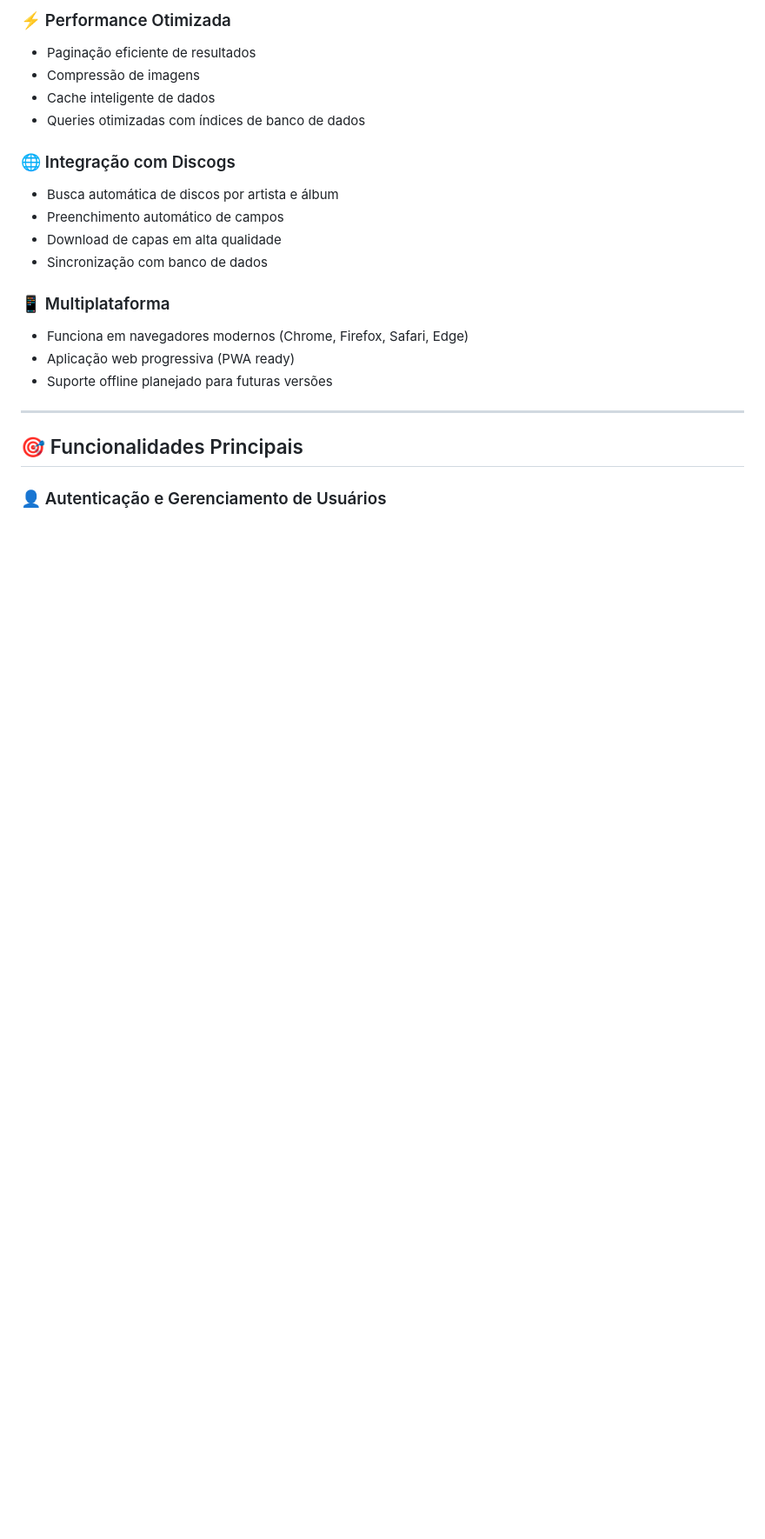
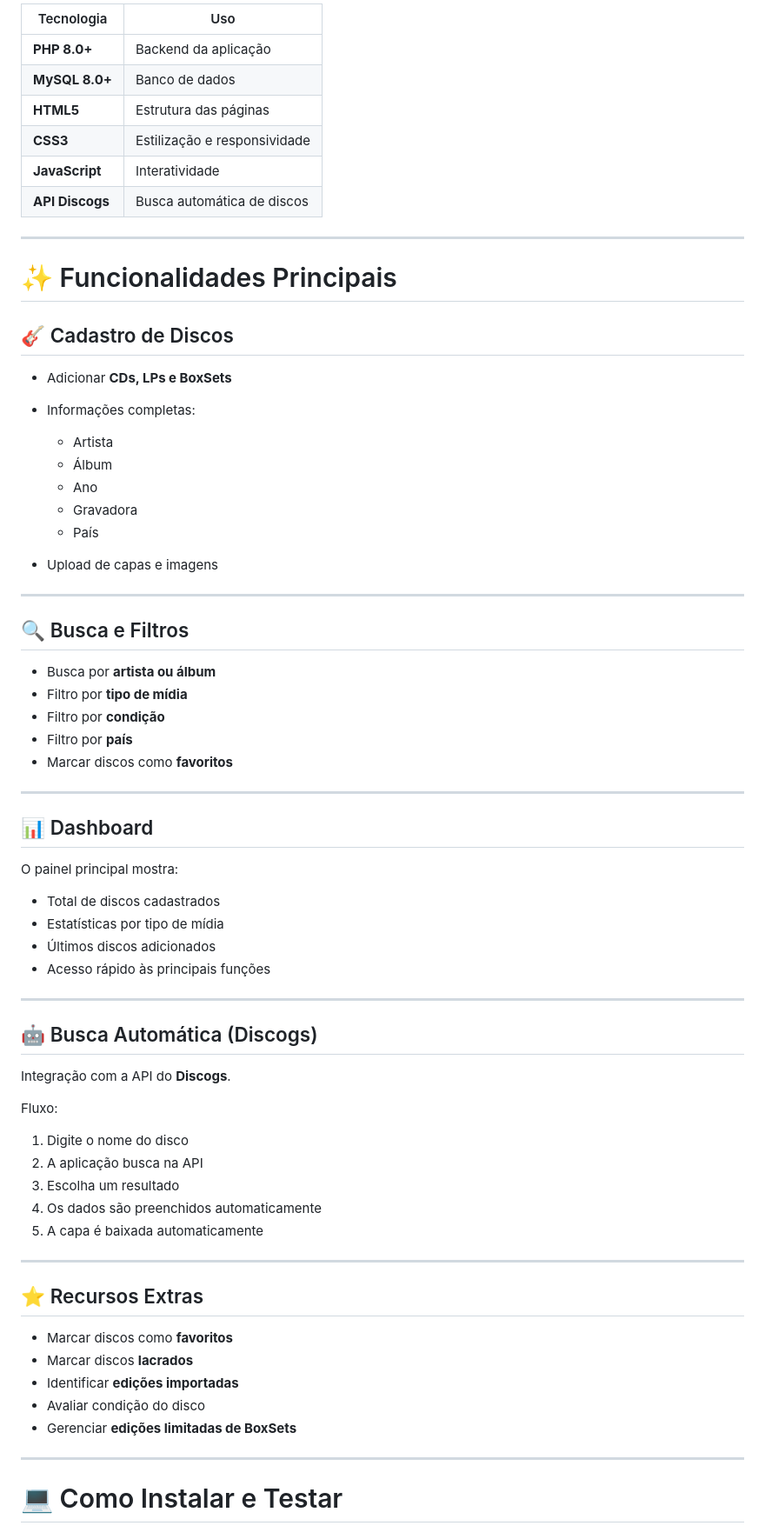
Before and after one commit to Rafael-Tunes-Mathiensen/TrackBox, a Markdown page: README.md, the part around one of its changes. Shown at 87% size. GitHub-like rendering; blank space fills up the shorter version.

```diff
--- a/README.md
+++ b/README.md
@@ -77,25 +44,74 @@ O TrackBox permite que você:
-### ⚡ Performance Otimizada
-
-- Paginação eficiente de resultados
-- Compressão de imagens
-- Cache inteligente de dados
-- Queries otimizadas com índices de banco de dados
-
-### 🌐 Integração com Discogs
-
-- Busca automática de discos por artista e álbum
-- Preenchimento automático de campos
-- Download de capas em alta qualidade
-- Sincronização com banco de dados
-
-### 📱 Multiplataforma
-
-- Funciona em navegadores modernos (Chrome, Firefox, Safari, Edge)
-- Aplicação web progressiva (PWA ready)
-- Suporte offline planejado para futuras versões
+| Tecnologia      | Uso                          |
+| --------------- | ---------------------------- |
+| **PHP 8.0+**    | Backend da aplicação         |
+| **MySQL 8.0+**  | Banco de dados               |
+| **HTML5**       | Estrutura das páginas        |
+| **CSS3**        | Estilização e responsividade |
+| **JavaScript**  | Interatividade               |
+| **API Discogs** | Busca automática de discos   |
 
 ---
 
-## 🎯 Funcionalidades Principais
+# ✨ Funcionalidades Principais
 
-### 👤 Autenticação e Gerenciamento de Usuários
+## 🎸 Cadastro de Discos
+
+* Adicionar **CDs, LPs e BoxSets**
+* Informações completas:
+
+  * Artista
+  * Álbum
+  * Ano
+  * Gravadora
+  * País
+* Upload de capas e imagens
+
+---
+
+## 🔍 Busca e Filtros
+
+* Busca por **artista ou álbum**
+* Filtro por **tipo de mídia**
+* Filtro por **condição**
+* Filtro por **país**
+* Marcar discos como **favoritos**
+
+---
+
+## 📊 Dashboard
+
+O painel principal mostra:
+
+* Total de discos cadastrados
+* Estatísticas por tipo de mídia
+* Últimos discos adicionados
+* Acesso rápido às principais funções
+
+---
+
+## 🤖 Busca Automática (Discogs)
+
+Integração com a API do **Discogs**.
+
+Fluxo:
+
+1. Digite o nome do disco
+2. A aplicação busca na API
+3. Escolha um resultado
+4. Os dados são preenchidos automaticamente
+5. A capa é baixada automaticamente
+
+---
+
+## ⭐ Recursos Extras
+
+* Marcar discos como **favoritos**
+* Marcar discos **lacrados**
+* Identificar **edições importadas**
+* Avaliar condição do disco
+* Gerenciar **edições limitadas de BoxSets**
+
+---
+
+# 💻 Como Instalar e Testar
+
```
Also changed, not shown: other parts of README.md (+370 -60 lines).
